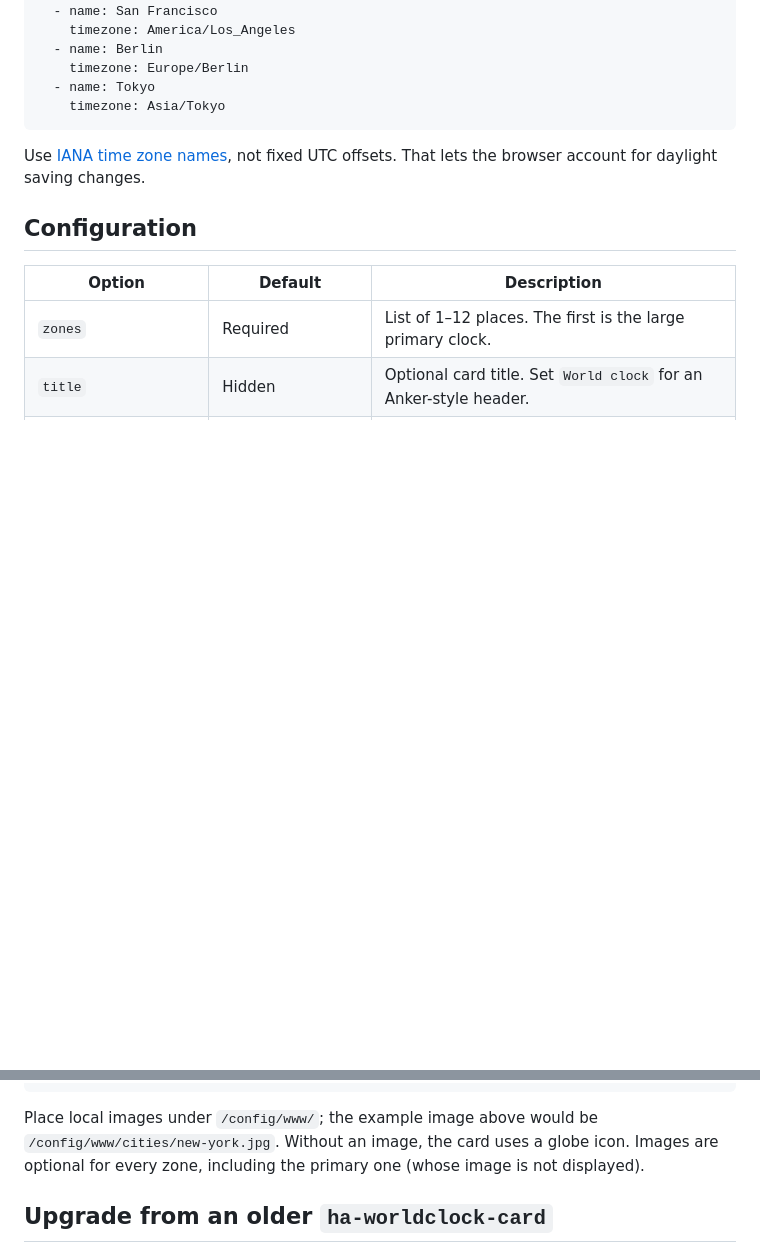
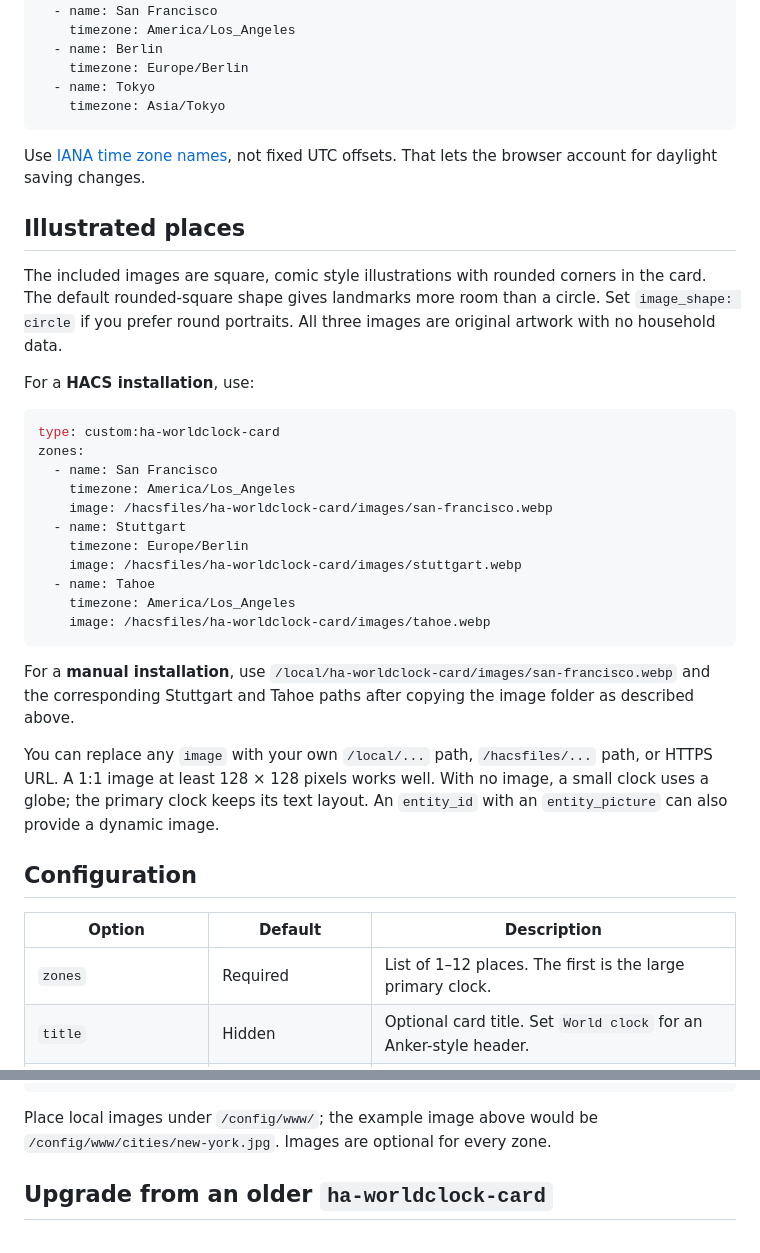
Before and after one commit to otw/ha-worldclock-card, a Markdown page: README.md, 2 parts joined by grey strips. Rendered like a GitHub page; blank space fills up the shorter version.

````diff
--- a/README.md
+++ b/README.md
@@ -51,6 +52,30 @@ zones:
 
 Use [IANA time zone names](https://www.iana.org/time-zones), not fixed UTC offsets. That lets the browser account for daylight saving changes.
 
+## Illustrated places
+
+The included images are square, comic style illustrations with rounded corners in the card. The default rounded-square shape gives landmarks more room than a circle. Set `image_shape: circle` if you prefer round portraits. All three images are original artwork with no household data.
+
+For a **HACS installation**, use:
+
+```yaml
+type: custom:ha-worldclock-card
+zones:
+  - name: San Francisco
+    timezone: America/Los_Angeles
+    image: /hacsfiles/ha-worldclock-card/images/san-francisco.webp
+  - name: Stuttgart
+    timezone: Europe/Berlin
+    image: /hacsfiles/ha-worldclock-card/images/stuttgart.webp
+  - name: Tahoe
+    timezone: America/Los_Angeles
+    image: /hacsfiles/ha-worldclock-card/images/tahoe.webp
+```
+
+For a **manual installation**, use `/local/ha-worldclock-card/images/san-francisco.webp` and the corresponding Stuttgart and Tahoe paths after copying the image folder as described above.
+
+You can replace any `image` with your own `/local/...` path, `/hacsfiles/...` path, or HTTPS URL. A 1:1 image at least 128 × 128 pixels works well. With no image, a small clock uses a globe; the primary clock keeps its text layout. An `entity_id` with an `entity_picture` can also provide a dynamic image.
+
 ## Configuration
 
 | Option | Default | Description |
@@ -106,7 +132,7 @@ zones:
     timezone: Asia/Tokyo
 ```
 
-Place local images under `/config/www/`; the example image above would be `/config/www/cities/new-york.jpg`. Without an image, the card uses a globe icon. Images are optional for every zone, including the primary one (whose image is not displayed).
+Place local images under `/config/www/`; the example image above would be `/config/www/cities/new-york.jpg`. Images are optional for every zone.
 
 ## Upgrade from an older `ha-worldclock-card`
 
````
Also changed, not shown: other parts of README.md (+6 -4 lines), CHANGELOG.md (+7 -0 lines), docs/world-clock-card.jpg, 8 other files.
